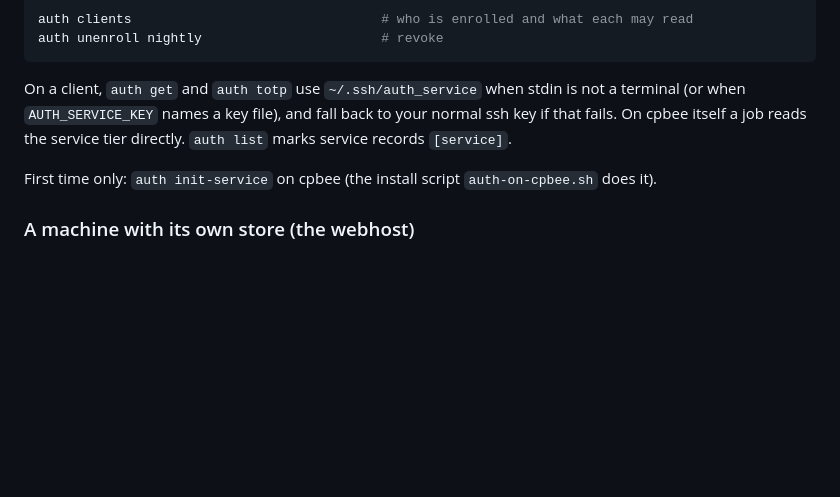
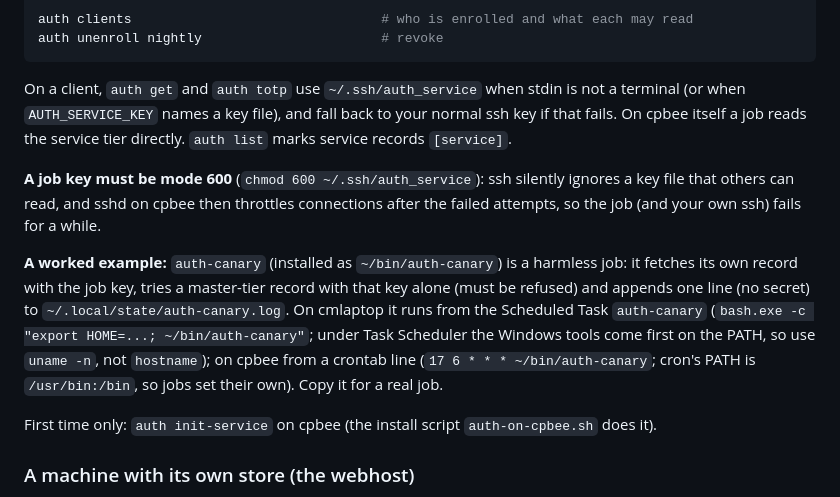
Before and after one commit to chrispollitt/POSIX, a Markdown page: net-utils/USAGE.md, the part around the change. Rendered like a GitHub page; blank space fills up the shorter version.

Commit message:
USAGE: job key mode 600 and the auth-canary worked example (issue #3)
Co-Authored-By: Claude Sonnet 5.5 <noreply@anthropic.com>

```diff
--- a/net-utils/USAGE.md
+++ b/net-utils/USAGE.md
@@ -130,6 +130,16 @@ On a client, `auth get` and `auth totp` use `~/.ssh/auth_service` when stdin is
 `AUTH_SERVICE_KEY` names a key file), and fall back to your normal ssh key if that fails. On cpbee itself a job
 reads the service tier directly. `auth list` marks service records `[service]`.
 
+**A job key must be mode 600** (`chmod 600 ~/.ssh/auth_service`): ssh silently ignores a key file that others can read, and
+sshd on cpbee then throttles connections after the failed attempts, so the job (and your own ssh) fails for a while.
+
+**A worked example:** `auth-canary` (installed as `~/bin/auth-canary`) is a harmless job: it fetches its own record with the
+job key, tries a master-tier record with that key alone (must be refused) and appends one line (no secret) to
+`~/.local/state/auth-canary.log`. On cmlaptop it runs from the Scheduled Task `auth-canary` (`bash.exe -c "export HOME=...;
+~/bin/auth-canary"`; under Task Scheduler the Windows tools come first on the PATH, so use `uname -n`, not `hostname`); on
+cpbee from a crontab line (`17 6 * * * ~/bin/auth-canary`; cron's PATH is `/usr/bin:/bin`, so jobs set their own).
+Copy it for a real job.
+
 First time only: `auth init-service` on cpbee (the install script `auth-on-cpbee.sh` does it).
 
 ### A machine with its own store (the webhost)
```
